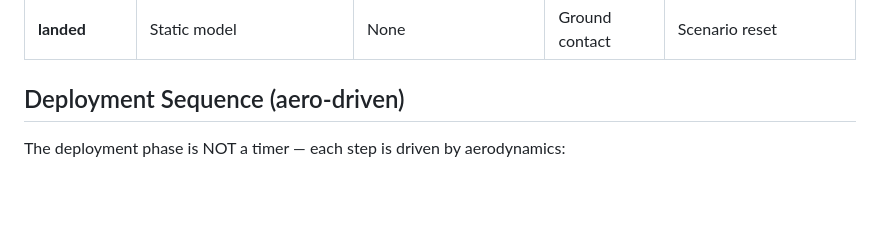
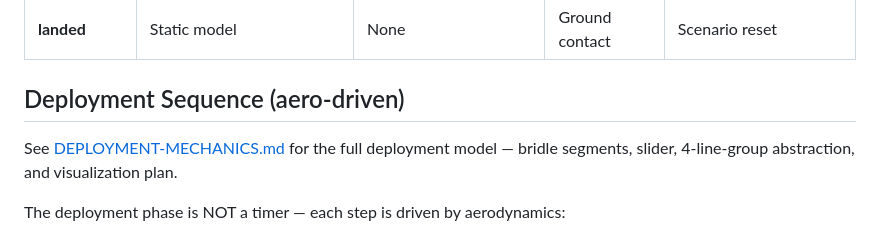
Before and after one commit to hartmandrector/polar, a Markdown page: docs/sim/PHASE-ARCHITECTURE.md, the part around the change. Drawn GitHub-style; blank space fills up the shorter version.

```diff
--- a/docs/sim/PHASE-ARCHITECTURE.md
+++ b/docs/sim/PHASE-ARCHITECTURE.md
@@ -21,6 +21,8 @@ Each phase owns: active aero segments, control mapping, transition conditions, v
 | **landed** | Static model | None | Ground contact | Scenario reset |
 
 ## Deployment Sequence (aero-driven)
+
+See [DEPLOYMENT-MECHANICS.md](DEPLOYMENT-MECHANICS.md) for the full deployment model — bridle segments, slider, 4-line-group abstraction, and visualization plan.
 
 The deployment phase is NOT a timer — each step is driven by aerodynamics:
 
```
Also changed, not shown: docs/sim/DEPLOYMENT-MECHANICS.md (added, +104 -0 lines).
